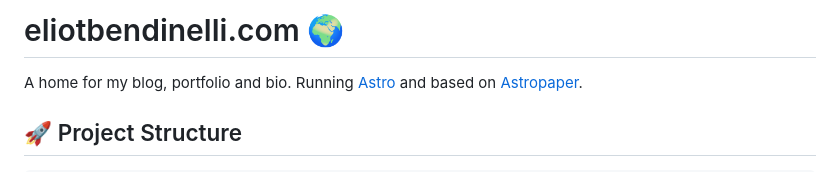
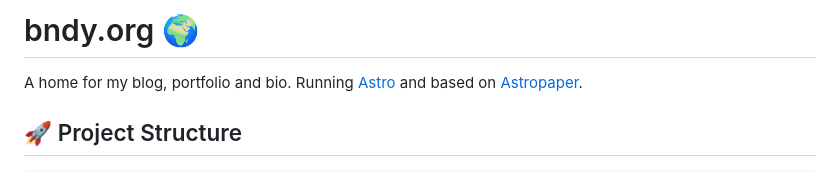
Before and after one commit to EBendinelli/bndy-site, a Markdown page: README.md, the part around the change. Rendered like a GitHub page.

Commit message:
URL update

```diff
--- a/README.md
+++ b/README.md
@@ -1,4 +1,4 @@
-# eliotbendinelli.com 🌍
+# bndy.org 🌍
 
 A home for my blog, portfolio and bio. Running [Astro](https://astro.build) and based on [Astropaper](https://astro-paper.pages.dev).
 
```
